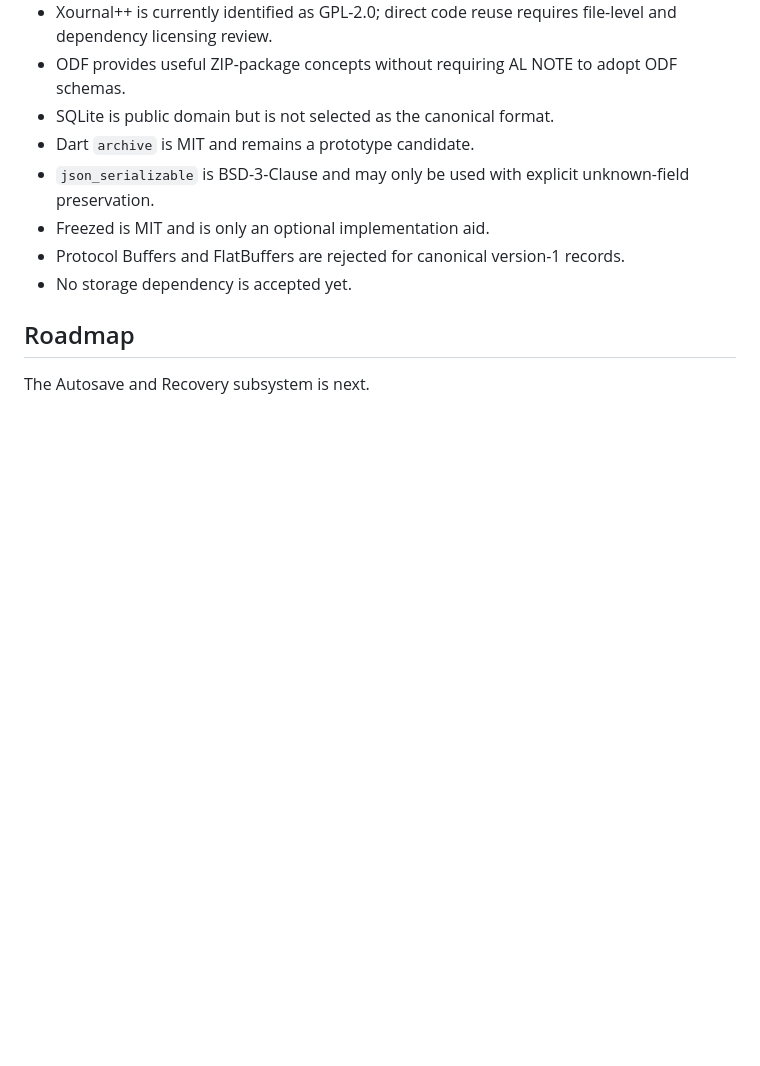
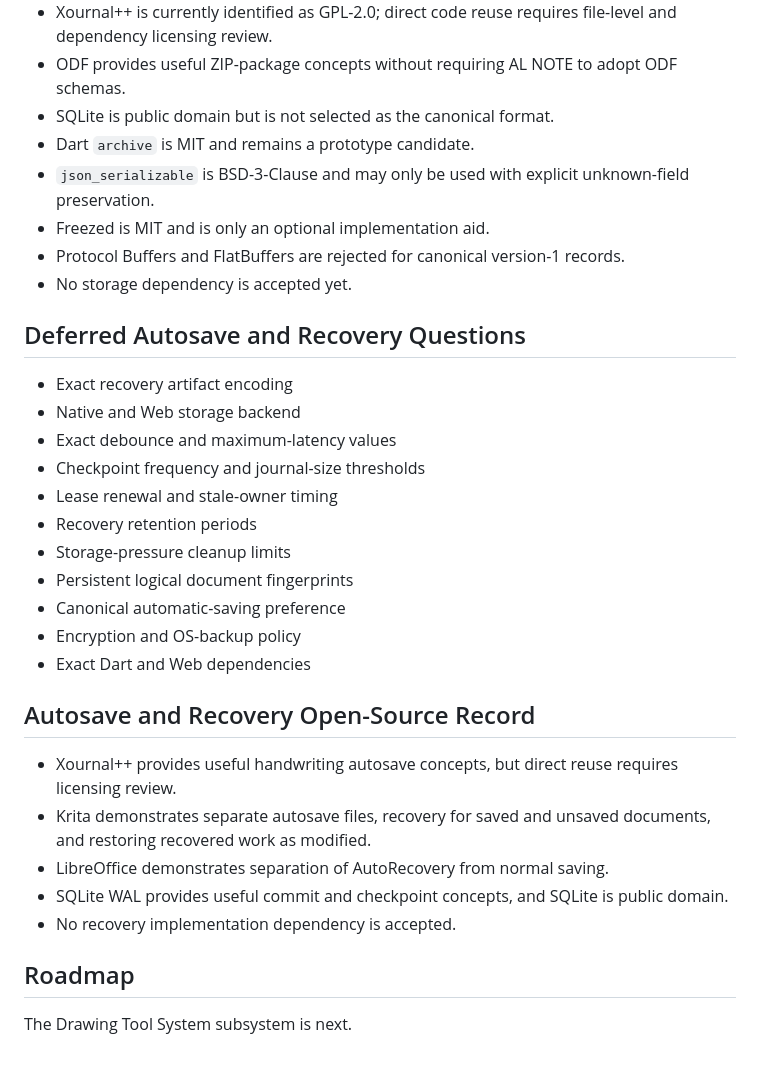
Before and after one commit to AlmawriHamdi/AL-NOTE, a Markdown page: ARCHITECTURE.md, the part around one of its changes. Drawn GitHub-style; blank space fills up the shorter version.

```diff
--- a/ARCHITECTURE.md
+++ b/ARCHITECTURE.md
@@ -279,6 +322,28 @@ The detailed Storage architecture is recorded in [lib/documents/files/README.md]
 - Protocol Buffers and FlatBuffers are rejected for canonical version-1 records.
 - No storage dependency is accepted yet.
 
+## Deferred Autosave and Recovery Questions
+
+- Exact recovery artifact encoding
+- Native and Web storage backend
+- Exact debounce and maximum-latency values
+- Checkpoint frequency and journal-size thresholds
+- Lease renewal and stale-owner timing
+- Recovery retention periods
+- Storage-pressure cleanup limits
+- Persistent logical document fingerprints
+- Canonical automatic-saving preference
+- Encryption and OS-backup policy
+- Exact Dart and Web dependencies
+
+## Autosave and Recovery Open-Source Record
+
+- Xournal++ provides useful handwriting autosave concepts, but direct reuse requires licensing review.
+- Krita demonstrates separate autosave files, recovery for saved and unsaved documents, and restoring recovered work as modified.
+- LibreOffice demonstrates separation of AutoRecovery from normal saving.
+- SQLite WAL provides useful commit and checkpoint concepts, and SQLite is public domain.
+- No recovery implementation dependency is accepted.
+
 ## Roadmap
 
-The Autosave and Recovery subsystem is next.
+The Drawing Tool System subsystem is next.
```
Also changed, not shown: other parts of ARCHITECTURE.md (+44 -1 lines), 1 other file.
